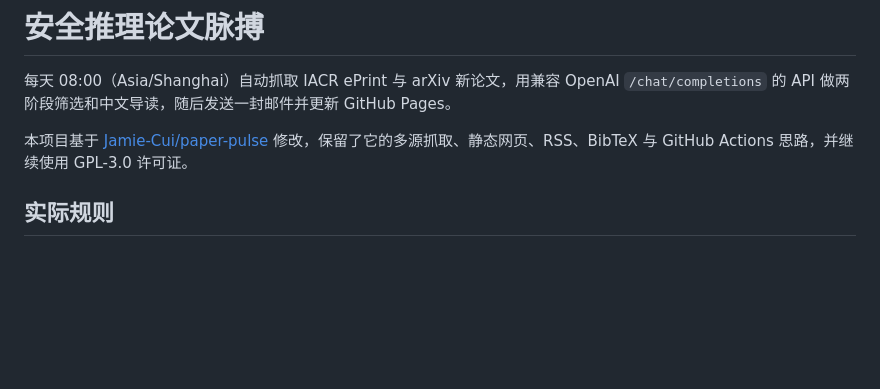
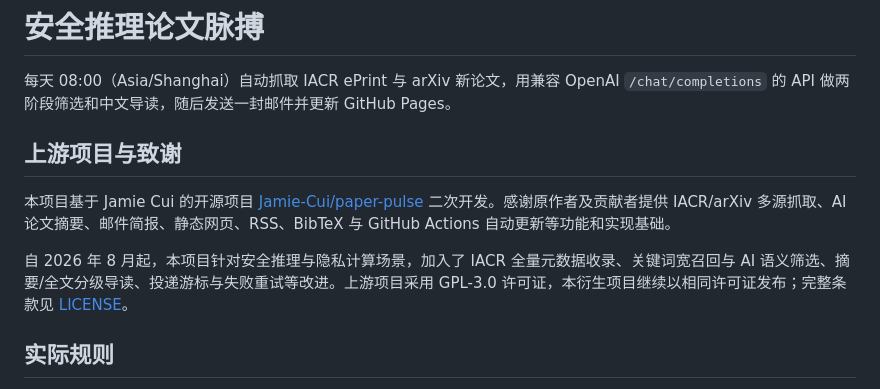
Before and after one commit to 1ongtoc/paper-digest, a Markdown page: README.md, the part around the change. GitHub-like rendering; blank space fills up the shorter version.

Commit message:
Credit Paper Pulse upstream

```diff
--- a/README.md
+++ b/README.md
@@ -2,7 +2,11 @@
 
 每天 08:00（Asia/Shanghai）自动抓取 IACR ePrint 与 arXiv 新论文，用兼容 OpenAI `/chat/completions` 的 API 做两阶段筛选和中文导读，随后发送一封邮件并更新 GitHub Pages。
 
-本项目基于 [Jamie-Cui/paper-pulse](https://github.com/Jamie-Cui/paper-pulse) 修改，保留了它的多源抓取、静态网页、RSS、BibTeX 与 GitHub Actions 思路，并继续使用 GPL-3.0 许可证。
+## 上游项目与致谢
+
+本项目基于 Jamie Cui 的开源项目 [Jamie-Cui/paper-pulse](https://github.com/Jamie-Cui/paper-pulse) 二次开发。感谢原作者及贡献者提供 IACR/arXiv 多源抓取、AI 论文摘要、邮件简报、静态网页、RSS、BibTeX 与 GitHub Actions 自动更新等功能和实现基础。
+
+自 2026 年 8 月起，本项目针对安全推理与隐私计算场景，加入了 IACR 全量元数据收录、关键词宽召回与 AI 语义筛选、摘要/全文分级导读、投递游标与失败重试等改进。上游项目采用 GPL-3.0 许可证，本衍生项目继续以相同许可证发布；完整条款见 [LICENSE](LICENSE)。
 
 ## 实际规则
 
```
